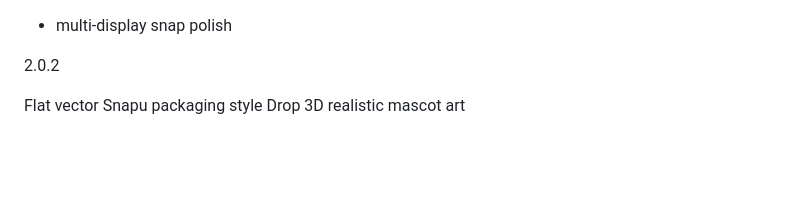
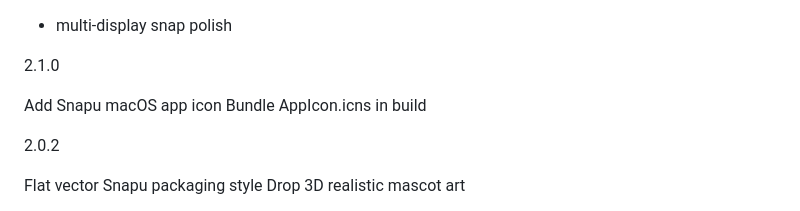
Before and after one commit to stevederico/snapcat, a Markdown page: CHANGELOG.md, the part around the change. Drawn GitHub-style; blank space fills up the shorter version.

```diff
--- a/CHANGELOG.md
+++ b/CHANGELOG.md
@@ -1,4 +1,9 @@
 - multi-display snap polish
+
+2.1.0
+
+  Add Snapu macOS app icon
+  Bundle AppIcon.icns in build
 
 2.0.2
 
```
Also changed, not shown: docs/characters/README.md (+3 -0 lines), Resources/AppIcon-1024.png (added), docs/characters/snapu-appicon-alt.jpg (added), docs/characters/snapu-appicon.jpg (added), 2 other files.
